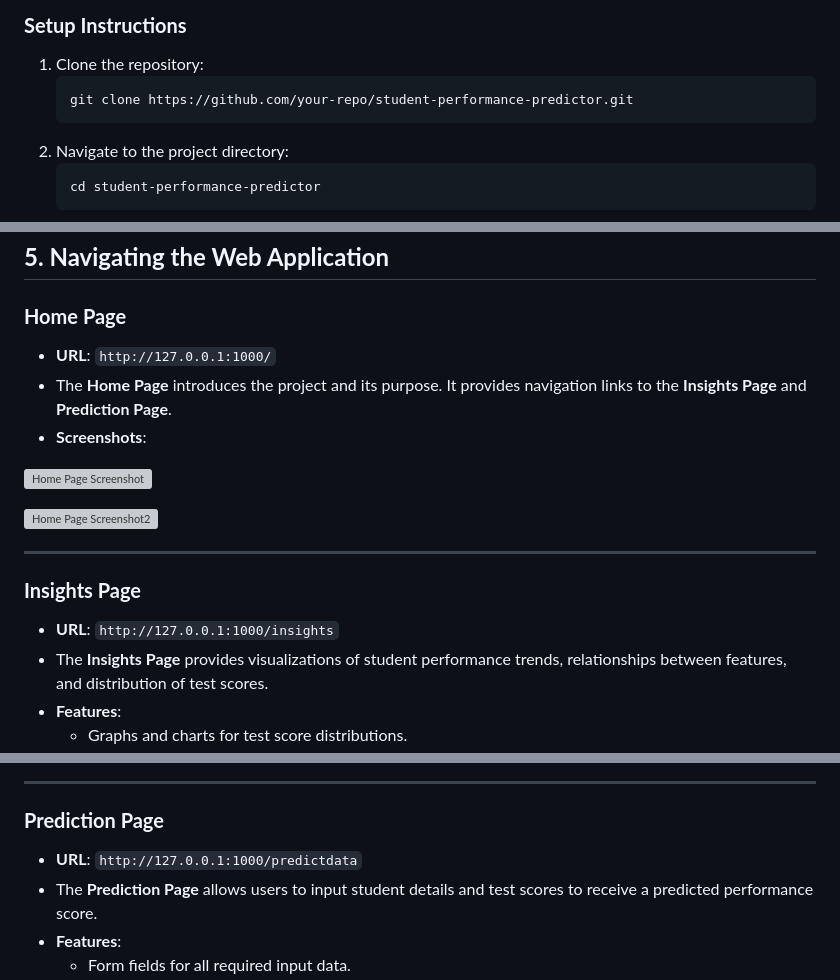
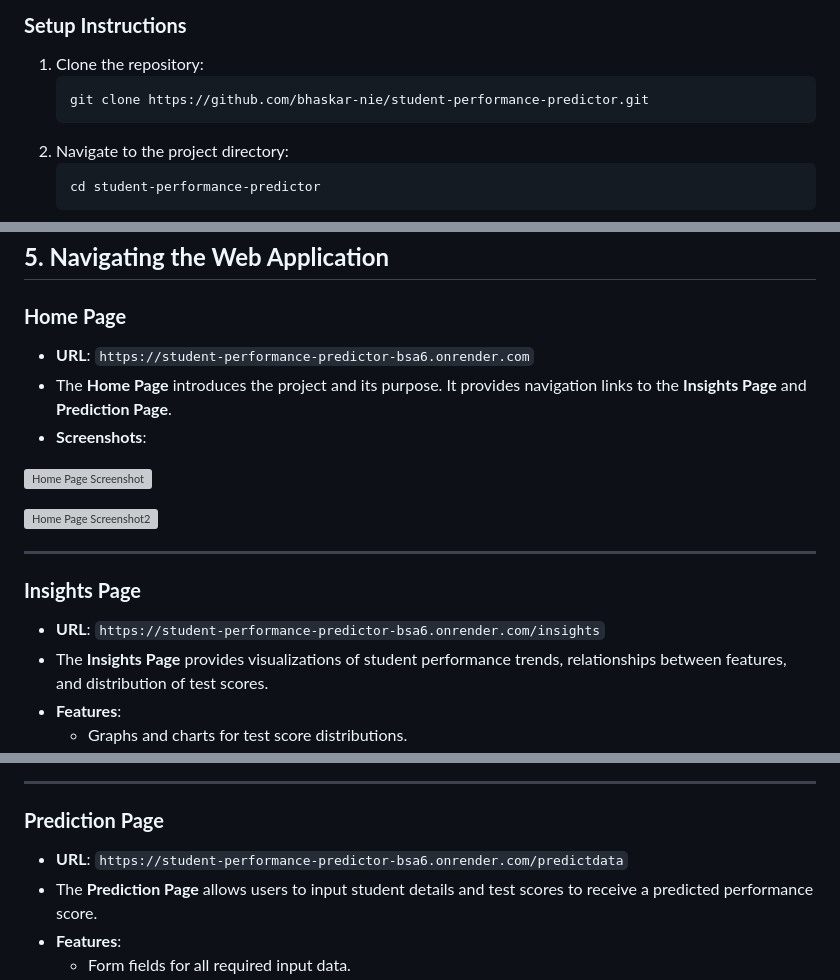
Before and after one commit to bhaskar-nie/student-performance-predictor, a Markdown page: README.md, 3 parts joined by grey strips. GitHub-like rendering; grey boxes are pictures that could not be loaded.

````diff
--- a/README.md
+++ b/README.md
@@ -80,7 +80,7 @@ The project trained and evaluated several models:
 ### **Setup Instructions**
 1. Clone the repository:
    ```bash
-   git clone https://github.com/your-repo/student-performance-predictor.git
+   git clone https://github.com/bhaskar-nie/student-performance-predictor.git
    ```
 2. Navigate to the project directory:
    ```bash
@@ -111,7 +111,7 @@ The project trained and evaluated several models:
 ## **5. Navigating the Web Application**
 
 ### **Home Page**
-- **URL**: `http://127.0.0.1:1000/`
+- **URL**: `https://student-performance-predictor-bsa6.onrender.com`
 - The **Home Page** introduces the project and its purpose. It provides navigation links to the **Insights Page** and **Prediction Page**.
 - **Screenshots**:
 
@@ -122,7 +122,7 @@ The project trained and evaluated several models:
 ---
 
 ### **Insights Page**
-- **URL**: `http://127.0.0.1:1000/insights`
+- **URL**: `https://student-performance-predictor-bsa6.onrender.com/insights`
 - The **Insights Page** provides visualizations of student performance trends, relationships between features, and distribution of test scores.
 - **Features**:
   - Graphs and charts for test score distributions.
@@ -136,7 +136,7 @@ The project trained and evaluated several models:
 ---
 
 ### **Prediction Page**
-- **URL**: `http://127.0.0.1:1000/predictdata`
+- **URL**: `https://student-performance-predictor-bsa6.onrender.com/predictdata`
 - The **Prediction Page** allows users to input student details and test scores to receive a predicted performance score.
 - **Features**:
   - Form fields for all required input data.
````
